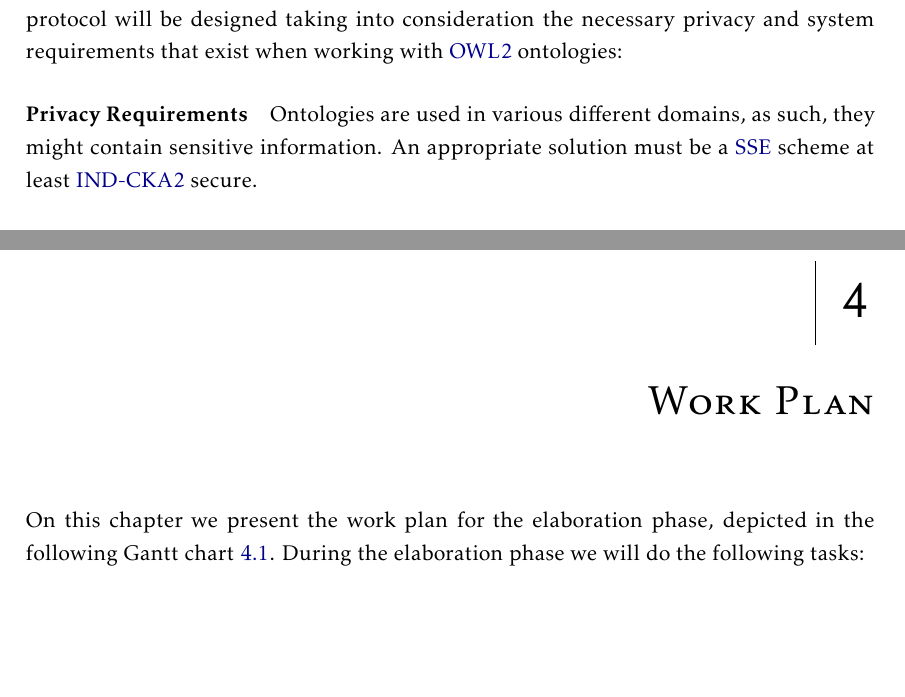
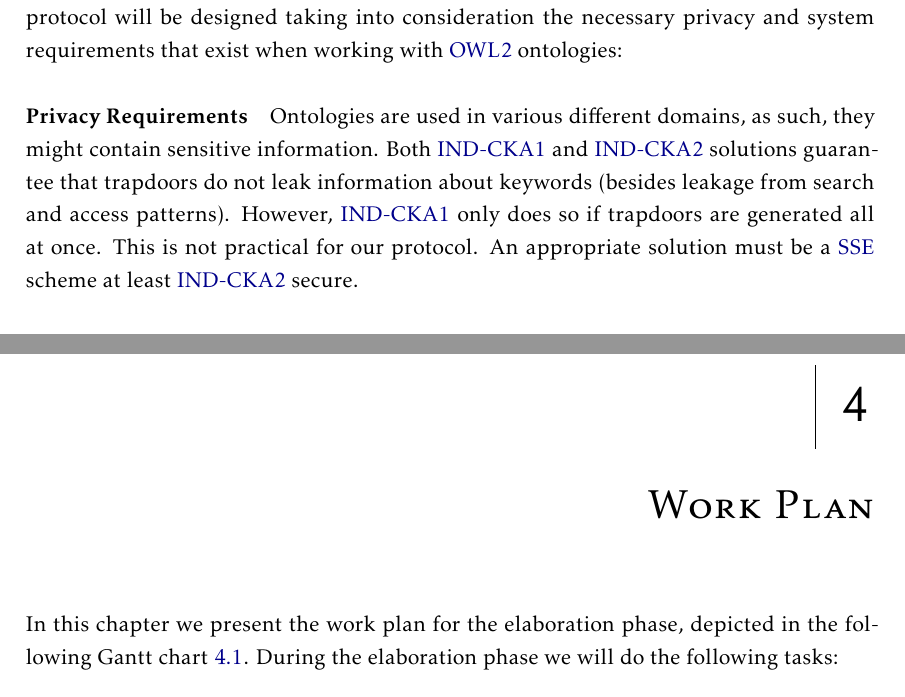
Before and after one commit to DCebola/SEnTriS, a LaTeX thesis (template.tex, which reads Chapters/chapter3/3-approach-to-elaboration.tex, Chapters/chapter4/4-work-plan.tex): two parts of pages 35 and 38 of 46, joined at a grey line, cut so that both start at the same text, the shorter picture padded with empty space. Compiled offline with pdfLaTeX.

Commit message:
Updated privacy guarantees

```diff
--- a/Chapters/chapter3/3-approach-to-elaboration.tex
+++ b/Chapters/chapter3/3-approach-to-elaboration.tex
@@ -17,7 +17,8 @@ As an answer to the lack of solutions for the problems exposed in Section \ref{c
 
 \paragraph{Privacy Requirements}
 
-Ontologies are used in various different domains, as such, they might contain sensitive information. An appropriate solution must be a \gls{SSE} scheme at least \gls{IND-CKA2} secure.
+Ontologies are used in various different domains, as such, they might contain sensitive information.
+Both \gls{IND-CKA1} and \gls{IND-CKA2} solutions guarantee that trapdoors do not leak information about keywords (besides leakage from search and access patterns). However, \gls{IND-CKA1} only does so if trapdoors are generated all at once. This is not practical for our protocol. An appropriate solution must be a \gls{SSE} scheme at least \gls{IND-CKA2} secure.
 
 \paragraph{System Requirements}
 The solution should be \emph{transparent} and as \emph{efficient} as possible. Working with encrypted ontologies must not affect a user's workflow in any significant way. Furthermore, it should also be \emph{flexible} and \emph{modular}, so that it supports future improvements or modifications if needed.
--- a/Chapters/chapter4/4-work-plan.tex
+++ b/Chapters/chapter4/4-work-plan.tex
@@ -6,7 +6,7 @@
 
 \prependtographicspath{{Figures/}}
 
-On this chapter we present the work plan for the elaboration phase, depicted in the following Gantt chart \ref{fig:work-plan}. During the elaboration phase we will do the following tasks:
+In this chapter we present the work plan for the elaboration phase, depicted in the following Gantt chart \ref{fig:work-plan}. During the elaboration phase we will do the following tasks:
 
 \begin{enumerate}
     \item [\textbf{Protocol Design}] which consists in the designing of the \gls{SSE} protocols to implement;
```
Also changed, not shown: Chapters/chapter2/2-related-work.tex (+1 -1 lines), template.pdf, Chapters/chapter3/3-approach-to-elaboration.tex (2 more changed lines).
